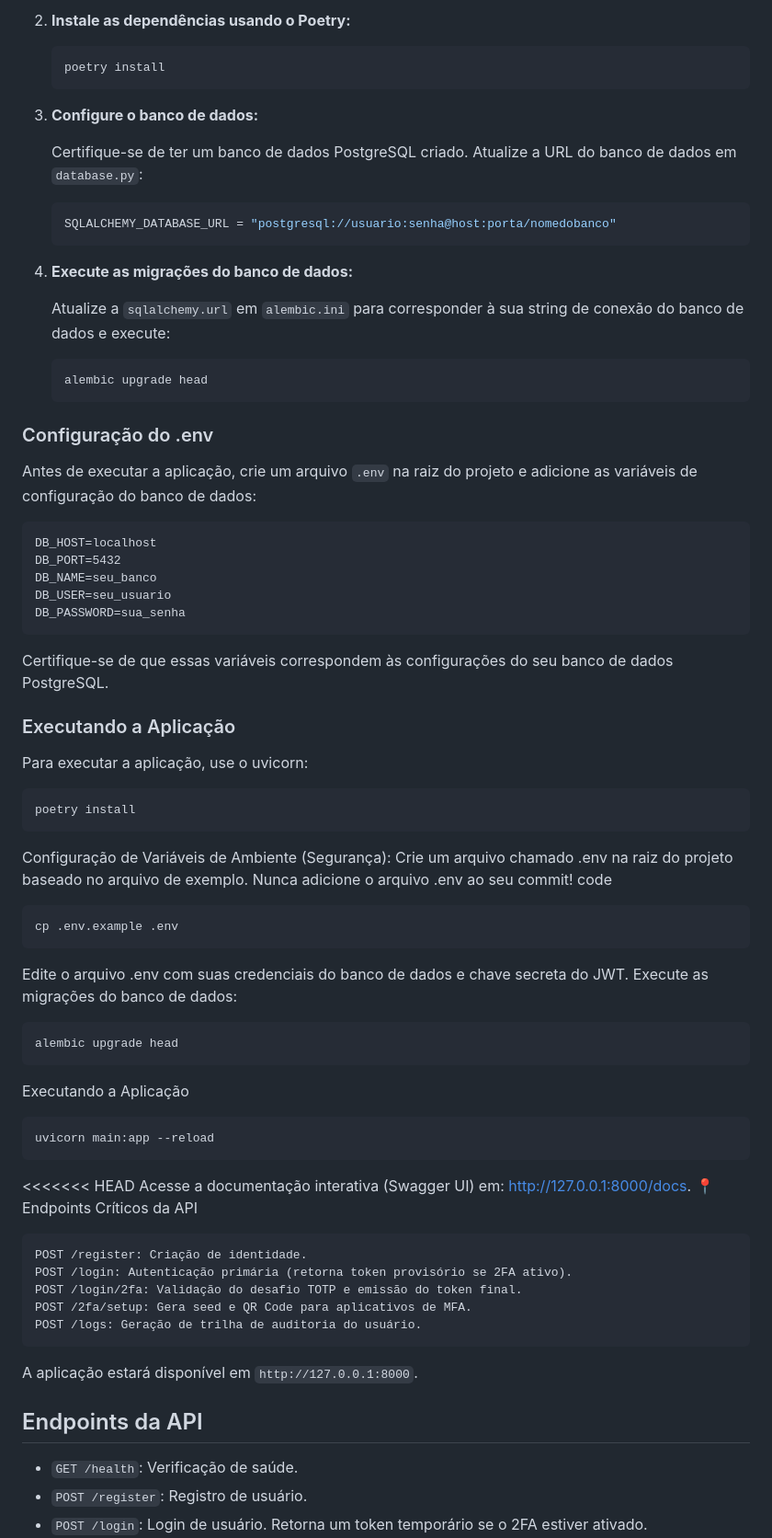
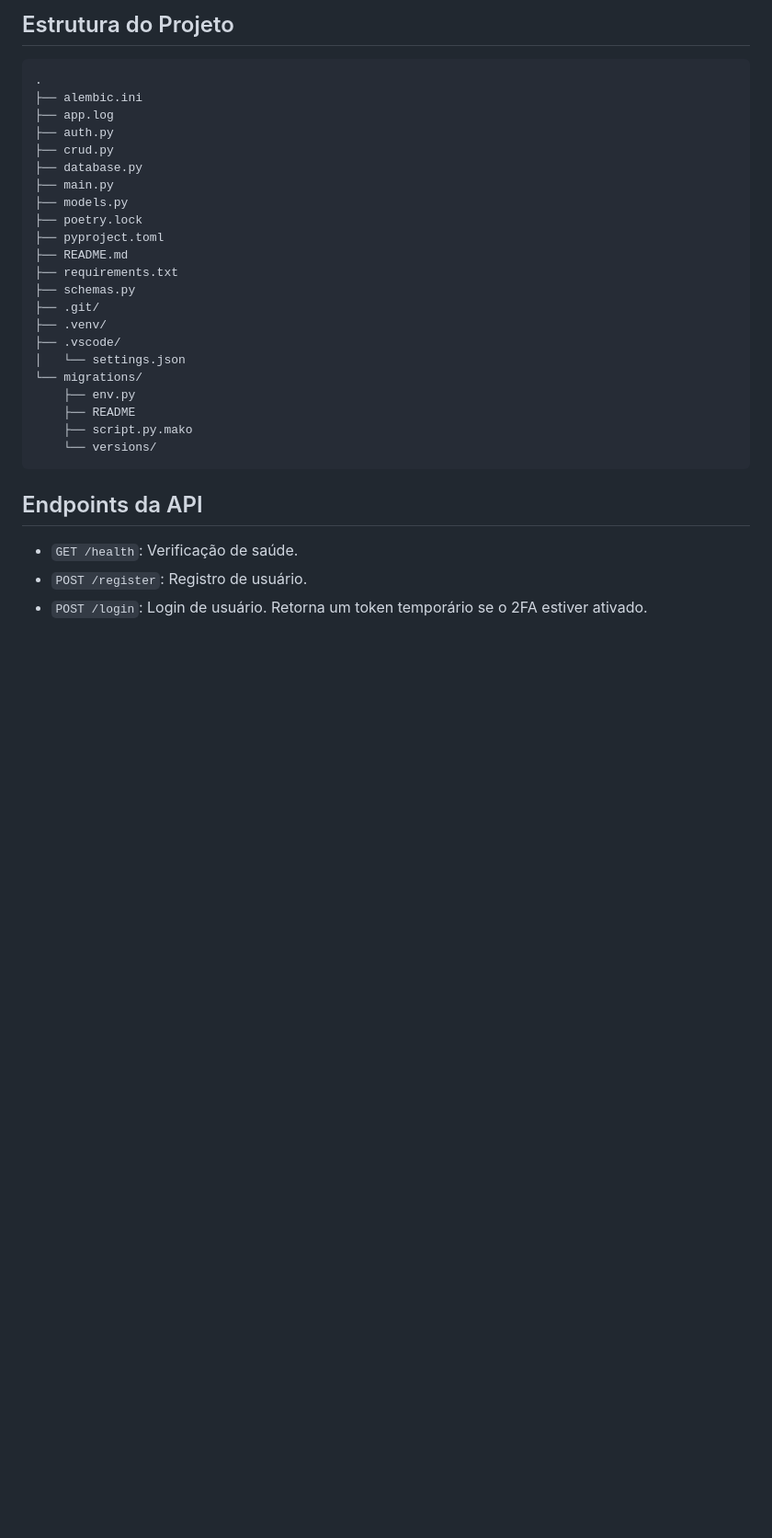
Before and after one commit to augdev1/auth_fastapi_sql_jwt, a Markdown page: README.md, the part around one of its changes. Shown at 92% size. GitHub-like rendering; blank space fills up the shorter version.

Commit message:
Recria README com foco em segurança e estrutura do projeto

````diff
--- a/README.md
+++ b/README.md
@@ -45,73 +31,29 @@ Instale as dependências usando o Poetry:
-2.  **Instale as dependências usando o Poetry:**
-
-    ```bash
-    poetry install
-    ```
-
-3.  **Configure o banco de dados:**
-
-    Certifique-se de ter um banco de dados PostgreSQL criado. Atualize a URL do banco de dados em `database.py`:
-
-    ```python
-    SQLALCHEMY_DATABASE_URL = "postgresql://usuario:senha@host:porta/nomedobanco"
-    ```
-
-4.  **Execute as migrações do banco de dados:**
-
-    Atualize a `sqlalchemy.url` em `alembic.ini` para corresponder à sua string de conexão do banco de dados e execute:
-
-    ```bash
-    alembic upgrade head
-    ```
-
-### Configuração do .env
-
-Antes de executar a aplicação, crie um arquivo `.env` na raiz do projeto e adicione as variáveis de configuração do banco de dados:
+## Estrutura do Projeto
 
 ```
-DB_HOST=localhost
-DB_PORT=5432
-DB_NAME=seu_banco
-DB_USER=seu_usuario
-DB_PASSWORD=sua_senha
+.
+├── alembic.ini
+├── app.log
+├── auth.py
+├── crud.py
+├── database.py
+├── main.py
+├── models.py
+├── poetry.lock
+├── pyproject.toml
+├── README.md
+├── requirements.txt
+├── schemas.py
+├── .git/
+├── .venv/
+├── .vscode/
+│   └── settings.json
+└── migrations/
+    ├── env.py
+    ├── README
+    ├── script.py.mako
+    └── versions/
 ```
-
-Certifique-se de que essas variáveis correspondem às configurações do seu banco de dados PostgreSQL.
-
-### Executando a Aplicação
-
-Para executar a aplicação, use o uvicorn:
-
- ```bash
-poetry install
-```
-Configuração de Variáveis de Ambiente (Segurança):
-Crie um arquivo chamado .env na raiz do projeto baseado no arquivo de exemplo. Nunca adicione o arquivo .env ao seu commit!
-code
- ```bash
-cp .env.example .env
-```
-Edite o arquivo .env com suas credenciais do banco de dados e chave secreta do JWT.
-Execute as migrações do banco de dados:
-```bash
-alembic upgrade head
-```
-Executando a Aplicação
-```bash
-uvicorn main:app --reload
-```
-<<<<<<< HEAD
-Acesse a documentação interativa (Swagger UI) em: http://127.0.0.1:8000/docs.
-📍 Endpoints Críticos da API
-```
-POST /register: Criação de identidade.
-POST /login: Autenticação primária (retorna token provisório se 2FA ativo).
-POST /login/2fa: Validação do desafio TOTP e emissão do token final.
-POST /2fa/setup: Gera seed e QR Code para aplicativos de MFA.
-POST /logs: Geração de trilha de auditoria do usuário.
-```
-
-A aplicação estará disponível em `http://127.0.0.1:8000`.
 
 ## Endpoints da API
 
````
Also changed, not shown: other parts of README.md (+72 -31 lines).
